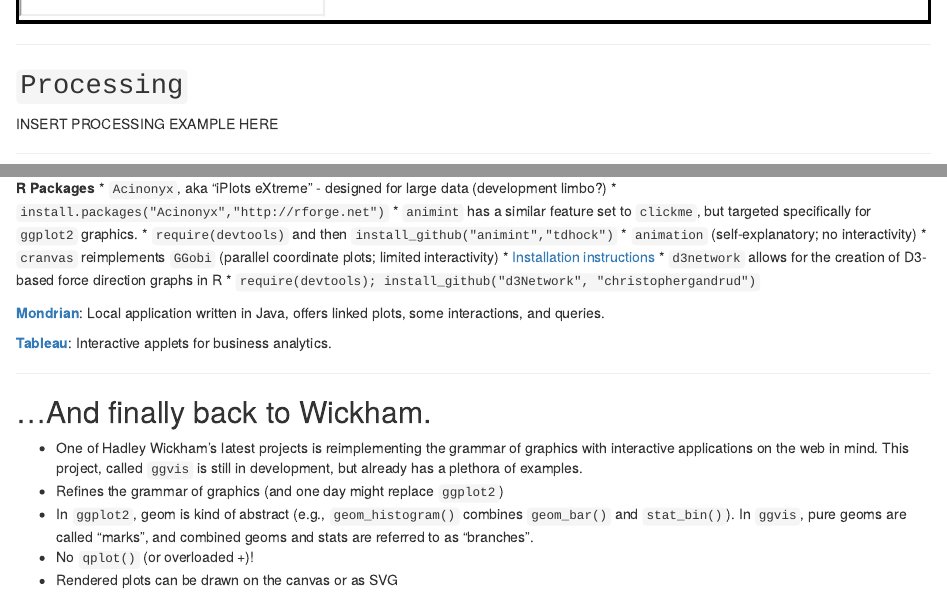
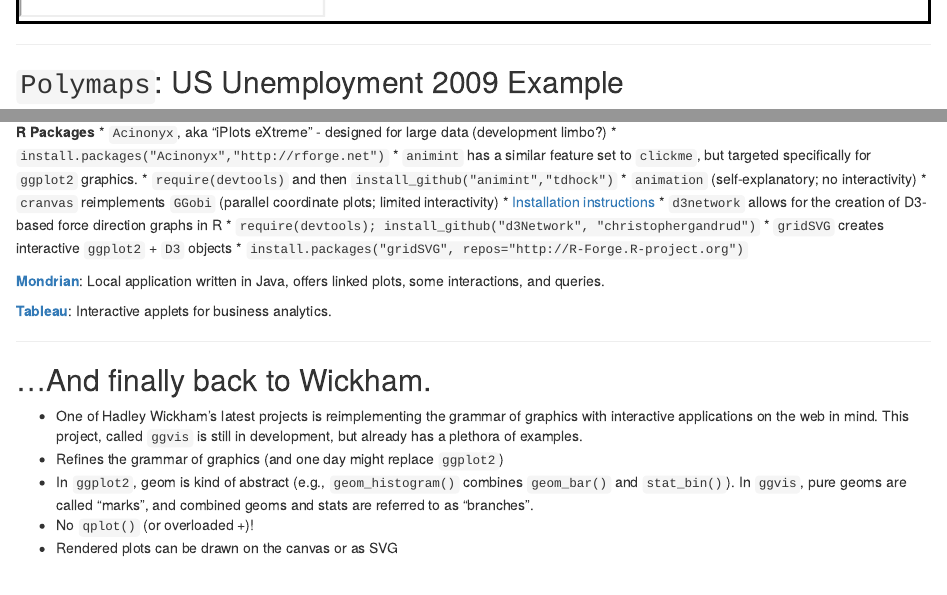
Before and after one commit to mattsigal/InteractiveGraphics, an R Markdown document (index.Rmd): the page in a window 1100 px wide, from 8480 px down before the commit and from 8500 px down after it, and a second part further down, joined at a grey line. Rendered offline with R 4.5, knitr and Pandoc, with nearby package versions; some code elsewhere in the file could not run offline.

Commit message:
publishing deck

```diff
--- a/index.Rmd
+++ b/index.Rmd
@@ -504,6 +505,5 @@
 
 ---
 
-## `Processing`
+## `Polymaps`: US Unemployment 2009 Example
 
-INSERT PROCESSING EXAMPLE HERE
@@ -538,6 +540,8 @@
   * [Installation instructions](https://github.com/ggobi/cranvas/wiki)
 * `d3network` allows for the creation of D3-based force direction graphs in R
   * `require(devtools); install_github("d3Network", "christophergandrud")`
+* `gridSVG` creates interactive `ggplot2` + `D3` objects
+  * `install.packages("gridSVG", repos="http://R-Forge.R-project.org")`
 
 [__Mondrian__](http://stats.math.uni-augsburg.de/mondrian/mondrian.html): Local application written in Java, offers linked plots, some interactions, and queries.
 
```
Also changed, not shown: Rplot.pdf (added), Rplot.png (added), index.html, index.md, index.Rmd (7 more changed lines).
